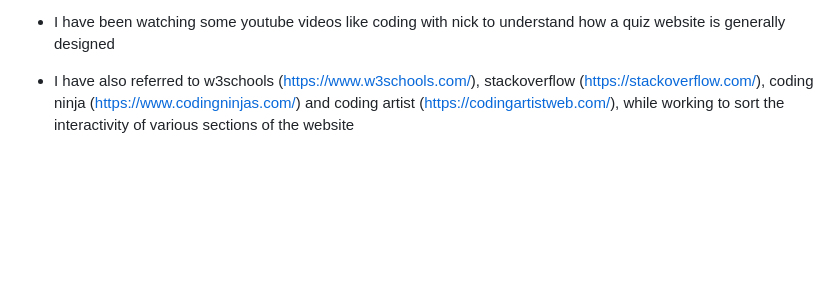
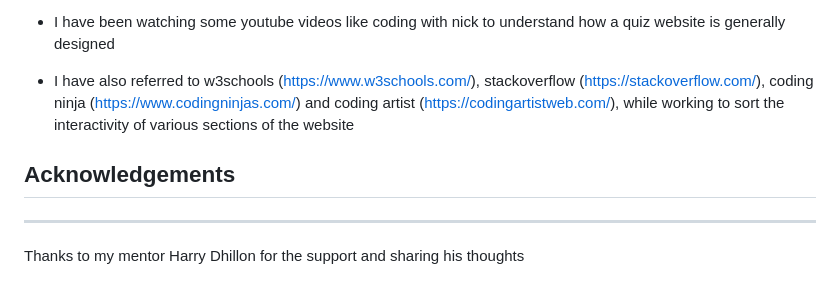
Before and after one commit to msnirmal/Project2, a Markdown page: README.md, the part around the change. GitHub-like rendering; blank space fills up the shorter version.

Commit message:
docs: Add acknowledgements to README file

```diff
--- a/README.md
+++ b/README.md
@@ -217,3 +217,8 @@ I deployed this website by using GitPages and following the below steps:
 * I have been watching some youtube videos like coding with nick to understand how a quiz website is generally designed
 
 * I have also referred to w3schools (https://www.w3schools.com/), stackoverflow (https://stackoverflow.com/), coding ninja (https://www.codingninjas.com/) and coding artist (https://codingartistweb.com/), while working to sort the interactivity of various sections of the website
+
+## Acknowledgements
+---
+
+Thanks to my mentor Harry Dhillon for the support and sharing his thoughts
```
